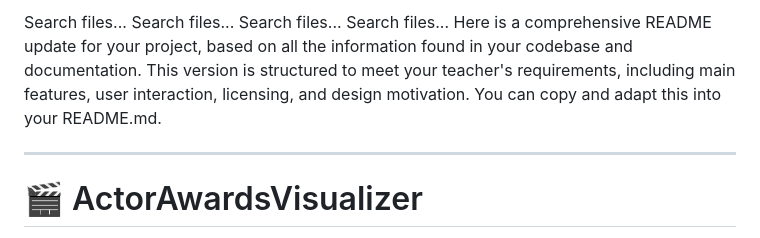
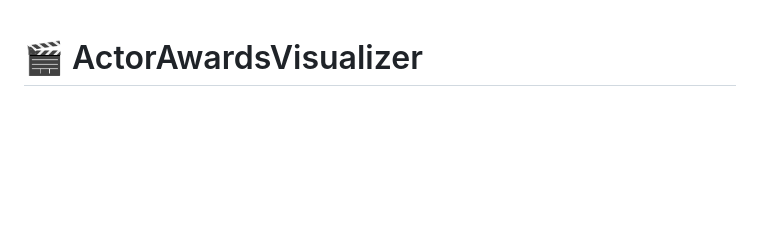
Before and after one commit to denisturcanu84/ActorAwardsVisualizer, a Markdown page: README.md, the part around the change. Drawn GitHub-style; blank space fills up the shorter version.

Commit message:
ultimasdasfsf

```diff
--- a/README.md
+++ b/README.md
@@ -1,11 +1,3 @@
-Search files...
-Search files...
-Search files...
-Search files...
-Here is a comprehensive README update for your project, based on all the information found in your codebase and documentation. This version is structured to meet your teacher's requirements, including main features, user interaction, licensing, and design motivation. You can copy and adapt this into your README.md.
-
----
-
 # 🎬 ActorAwardsVisualizer
 
 A web app for exploring Screen Actors Guild Award winners, built with PHP, HTML, CSS, and SQL. The project leverages open-source libraries and APIs, and all code is under a free license (MIT). All content respects Creative Commons terms.
```
